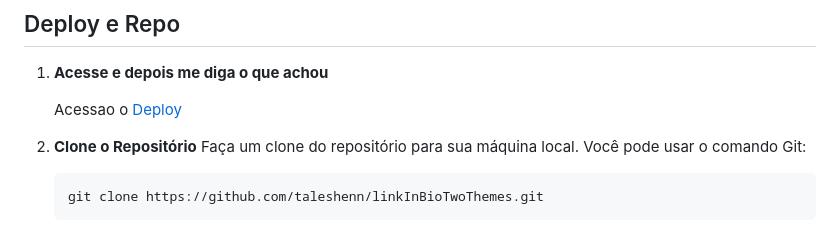
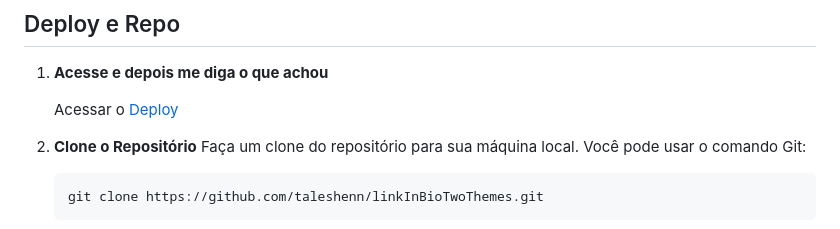
Before and after one commit to taleshenn/linkInBioTwoThemes, a Markdown page: README.md, the part around the change. Drawn GitHub-style.

```diff
--- a/README.md
+++ b/README.md
@@ -25,7 +25,7 @@ O design é minimalista e moderno, com uma paleta de cores escura e fontes de f
 
 1. **Acesse e depois me diga o que achou**
 
-   Acessao o [Deploy](https://link-in-bio-two-themes.vercel.app/)
+   Acessar o [Deploy](https://link-in-bio-two-themes.vercel.app/)
 
 2. **Clone o Repositório**
    Faça um clone do repositório para sua máquina local. Você pode usar o comando Git:
```
